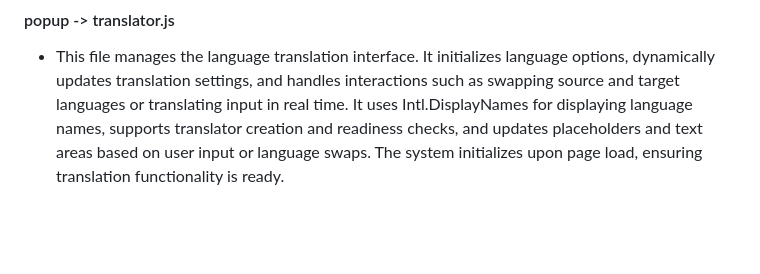
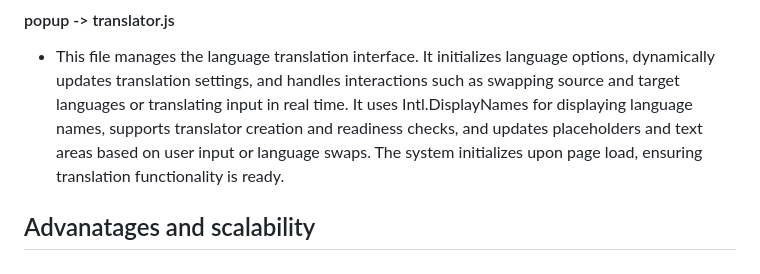
Before and after one commit to JesusRdzT/chrome-ai-challenge, a Markdown page: README.md, the part around the change. GitHub-like rendering; blank space fills up the shorter version.

```diff
--- a/README.md
+++ b/README.md
@@ -83,3 +83,5 @@ In this section, we will outline the files in the repository and explain their p
 - This file manages the configuration and initialization of settings for the extension, including Text-to-Speech (TTS), translation, and prompt options. It dynamically loads saved settings from storage, populates forms with those values, and updates them upon submission. Additionally, it handles TTS voice testing, dynamically populates language and voice selection dropdowns, and provides user feedback for saving changes. Each settings section (Reader, Translator, and Prompt) is initialized during the page load.
 #### popup -> translator.js
 - This file manages the language translation interface. It initializes language options, dynamically updates translation settings, and handles interactions such as swapping source and target languages or translating input in real time. It uses Intl.DisplayNames for displaying language names, supports translator creation and readiness checks, and updates placeholders and text areas based on user input or language swaps. The system initializes upon page load, ensuring translation functionality is ready.
+
+## Advanatages and scalability
```
